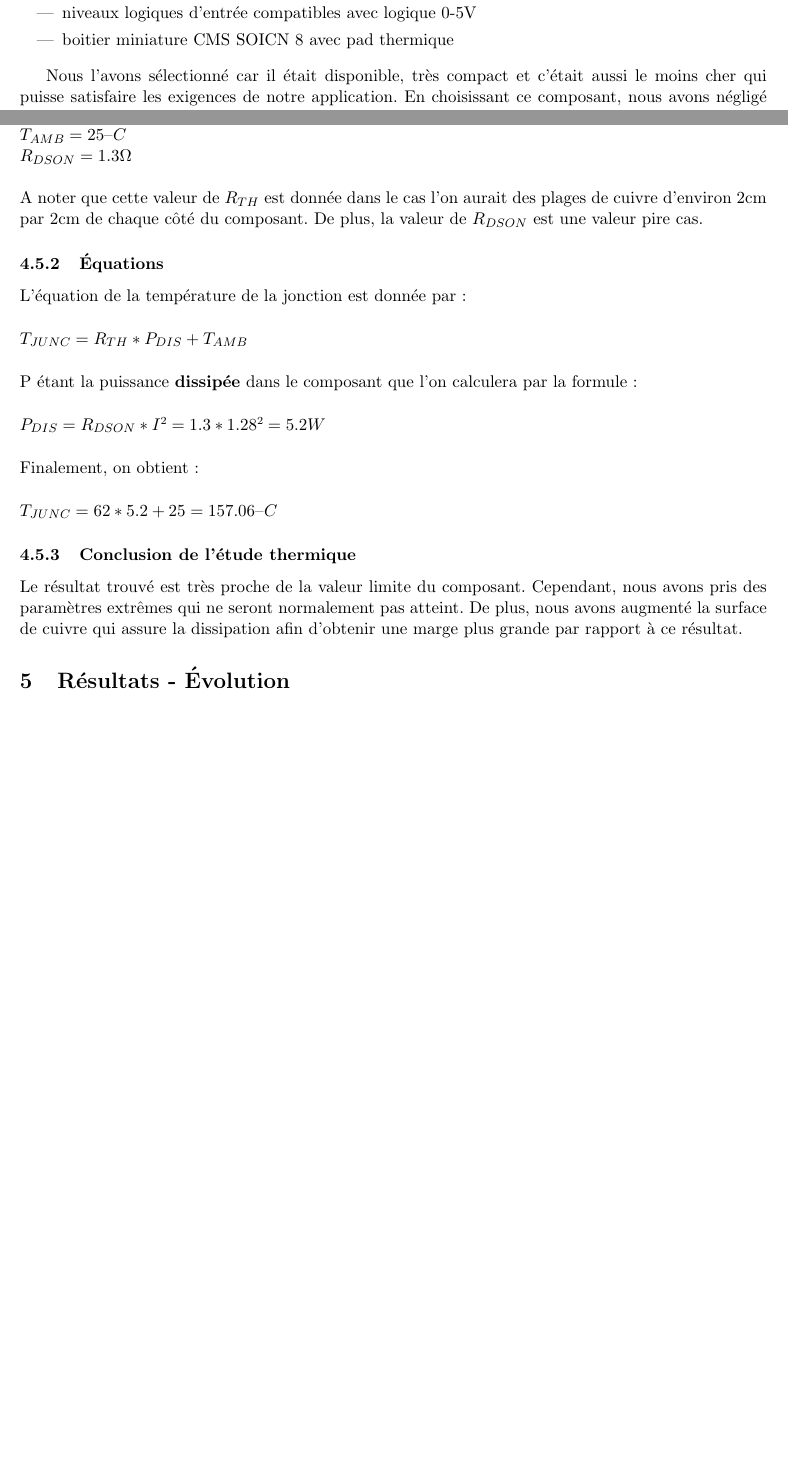
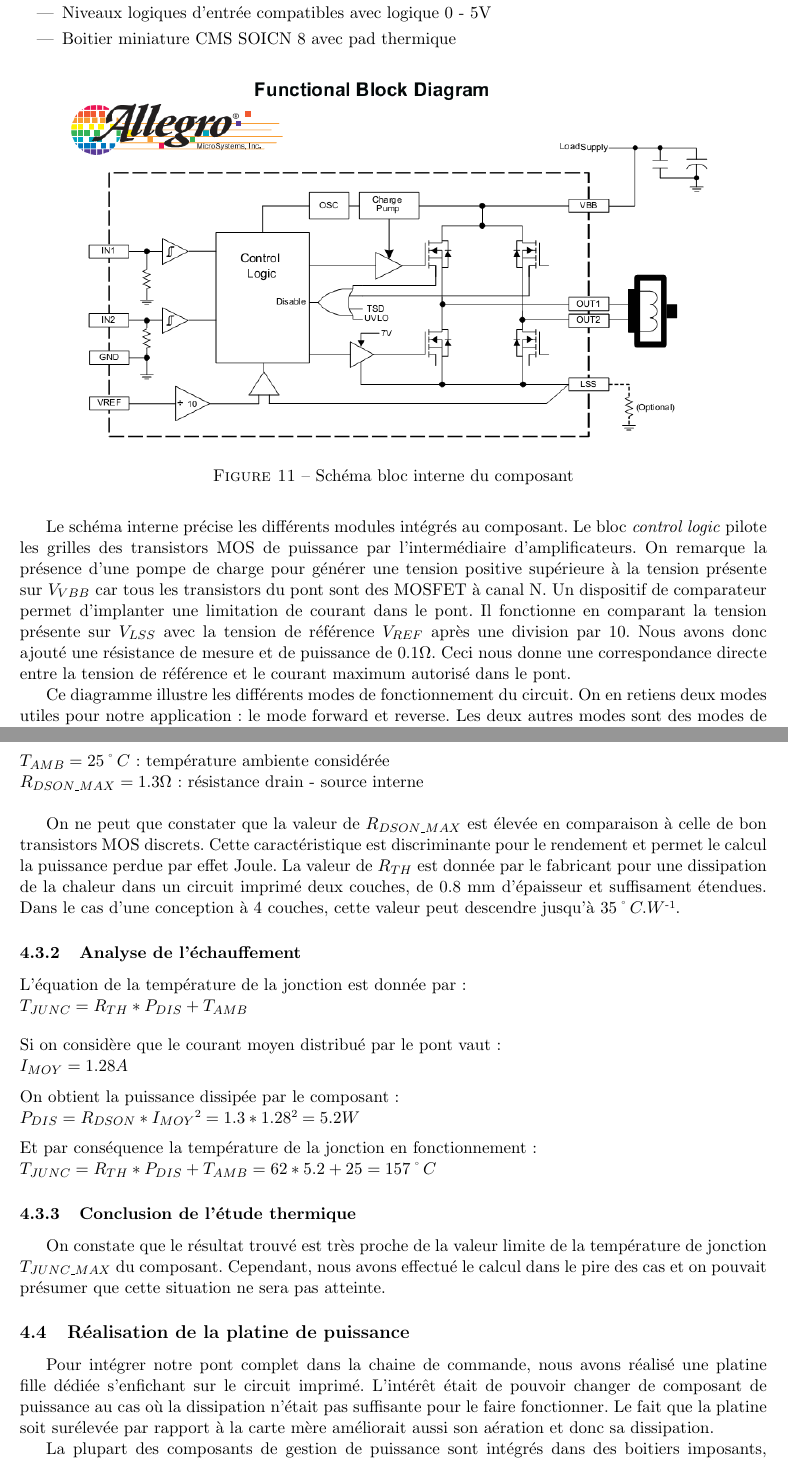
Before and after one commit to Kyklas/projet-plury-4eii-2012, a LaTeX document (Rapports/SolutionAnalogique.tex): two parts of pages 12 and 13 of 16 before the commit and two parts of pages 12 and 14 of 18 after it, joined at a grey line, cut so that both start at the same text, the shorter picture padded with empty space. Compiled offline with pdfLaTeX; a LaTeX package or settings file that is missing is left out.

Commit message:
- Avancement de la partie thermique

```diff
--- a/Rapports/SolutionAnalogique.tex
+++ b/Rapports/SolutionAnalogique.tex
@@ -398,15 +395,13 @@ Nous avons choisi d'utiliser le circuit Allegro (A4950) possédant les caractér
 	et $R_{DS_{on}} = 1.3 \Omega $ typique @ $ T_j = 125 \char23 C $
-	\item niveaux logiques d'entrée compatibles avec logique 0-5V
-	\item boitier miniature CMS SOICN 8 avec pad thermique
+	\item Niveaux logiques d'entrée compatibles avec logique 0 - 5V
+	\item Boitier miniature CMS SOICN 8 avec pad thermique
 \end {itemize}
 
-\medskip
-Nous l'avons sélectionné car il était disponible, très compact et c'était aussi le moins cher qui puisse satisfaire les exigences de notre application. En choisissant ce composant, nous avons négligé deux aspects qui ont débouché sur des difficultés d'intégration importantes : la taille réduite du boitier et la nécessité d'un très bon dispositif de dissipation thermique pour le refroidir.
-
-\begin{figure}[!h]
+\begin{figure}[h!]
 	\centering
 	\includegraphics[width = 15cm]{SolutionAnalogique/A4950.png}
-	\label{pont_h}
-	\caption{Diagramme fonctionnel du pont en H}
+	\caption{Schéma bloc interne du composant}
 \end{figure}
 
+\medskip
+Le schéma interne précise les différents modules intégrés au composant. Le bloc \emph{control logic} pilote les grilles des transistors MOS de puissance par l'intermédiaire d'amplificateurs. On remarque la présence d'une pompe de charge pour générer une tension positive supérieure à la tension présente sur $ V_{VBB} $ car tous les transistors du pont sont des MOSFET à canal N. Un dispositif de comparateur permet d'implanter une limitation de courant dans le pont. Il fonctionne en comparant la tension présente sur $ V_{LSS} $ avec la tension de référence $ V_{REF} $ après une division par 10. Nous avons donc ajouté une résistance de mesure et de puissance de $ 0.1 \Omega $. Ceci nous donne une correspondance directe entre la tension de référence et le courant maximum autorisé dans le pont.
@@ -412,0 +413,3 @@ Nous l'avons sélectionné car il était disponible, très compact et c'était a
+\end{figure}
+
+Ce diagramme illustre les différents modes de fonctionnement du circuit. On en retiens deux modes utiles pour notre application : le mode forward et reverse. Les deux autres modes sont des modes de freinage, utilisés pour la commande de moteurs à courant continu. Pour alimenter notre bobine dans un certain sens, il suffit de piloter l'une des entrées $ IN_1 $ ou $ IN_2 $ et de forcer l'autre à la masse. Nous n'avons donc eu besoin que d'une sortie PWM sur notre microcontroleur pour contrôler entièrement le pont.
@@ -413 +430,37 @@ Nous l'avons sélectionné car il était disponible, très compact et c'était a
+$ T_{AMB} = 25\char23C $ : température ambiente considérée \newline
+$ R_{DSON\_{MAX}} = 1.3 \Omega $ : résistance drain - source interne \newline
+\noindent
+
+On ne peut que constater que la valeur de $ R_{DSON\_{MAX}} $ est élevée en comparaison à celle de bon transistors MOS discrets. Cette caractéristique est discriminante pour le rendement et permet le calcul la puissance perdue par effet Joule. La valeur de $R_{TH}$ est donnée par le fabricant pour une dissipation de la chaleur dans un circuit imprimé deux couches, de 0.8 mm d'épaisseur et suffisament étendues. Dans le cas d'une conception à 4 couches, cette valeur peut descendre jusqu'à $ 35 \char23C.W\up{-1} $.
+
+\subsubsection{Analyse de l'échauffement}
+
+\noindent
+L'équation de la température de la jonction est donnée par : \newline
+\medskip
+\noindent
+$ T_{JUNC} = R_{TH} * P_{DIS} + T_{AMB} $
+
+\medskip
+\noindent
+Si on considère que le courant moyen distribué par le pont vaut : \newline
+$ I_{MOY} = 1.28 A $
+
+\medskip
+\noindent
+On obtient la puissance dissipée par le composant : \newline
+$ P_{DIS} = R_{DSON} * I_{MOY}\up{2} = 1.3 * 1.28\up{2} = 5.2 W $
+
+\medskip
+\noindent
+Et par conséquence la température de la jonction en fonctionnement : \newline
+$ T_{JUNC} = R_{TH} * P_{DIS} +  T_{AMB} = 62 * 5.2 + 25 = 157 \char23 C $
+
+\subsubsection{Conclusion de l'étude thermique}
+
+	On constate que le résultat trouvé est très proche de la valeur limite de la température de jonction $ T_{JUNC\_{MAX}} $ du composant. Cependant, nous avons effectué le calcul dans le pire des cas et on pouvait présumer que cette situation ne sera pas atteinte.
+
 \subsection{Réalisation de la platine de puissance}
+Pour intégrer notre pont complet dans la chaine de commande, nous avons réalisé une platine fille dédiée s'enfichant sur le circuit imprimé. L'intérêt était de pouvoir changer de composant de puissance au cas où la dissipation n'était pas suffisante pour le faire fonctionner. Le fait que la platine soit surélevée par rapport à la carte mère améliorait aussi son aération et donc sa dissipation.
+
+La plupart des composants de gestion de puissance sont intégrés dans des boitiers imposants, possédant des surfaces métaliques permettant une dissipation de la chaleur améliorée (TO 220, pentawatt, S0T23 ...). On trouve aussi des composants en boitier DIP avec des pattes, en général deux paires situées au centre, prévues pour évacuer la chaleur . La technologie de dissipation de notre pont est tout autre : le boitier utilisé est de type SOIC standard à la différence qu'il comporte un \emph{pad thermique} relié au substrat du circuit et situé en dessous du composant. L'objectif est de dissiper la chaleur produite dans les différentes couches de cuivre avoisinantes. Les illustrations de la datasheet du A4950 conseillent l'utilisation de vias pour répartir la chaleur dans les circuits imprimés multicouches et proposent un layout particulier.
@@ -428,58 +487,4 @@ D'après la Datasheet du A4950 :
-\noindent
-$
-R_{TH} = 62 \char123C/W  \\
-T_{JUNC\_MAX} = 160 \char123C  \\
-T_{AMB} = 25\char123C  \\
-R_{DSON} = 1.3 \Omega  \\
-$
-
-
-
-\noindent
-A noter que cette valeur de $R_{TH}$ est donnée dans le cas l'on aurait des plages de cuivre d'environ 2cm par 2cm de chaque côté du composant. De plus, la valeur de $R_{DSON}$ est une valeur pire cas.
-
-\subsubsection{Équations}
-
-\noindent
-L'équation de la température de la jonction est donnée par :
-
-\vspace{0.5cm}
-
-\noindent
-$
-T_{JUNC} = R_{TH} * P_{DIS} + T_{AMB}
-$
-
-\vspace{0.5cm}
-
-\noindent
-P étant la puissance \textbf{dissipée} dans le composant que l'on calculera par la formule :
-
-\vspace{0.5cm}
-
-\noindent
-$
-P_{DIS} = R_{DSON} * I\up{2} = 1.3 * 1.28\up{2} = 5.2 W
-$
-
-\vspace{0.5cm}
-
-\noindent
-Finalement, on obtient :
-
-\vspace{0.5cm}
-
-\noindent
-$
-T_{JUNC} = 62 * 5.2 + 25 = 157.06 \char123C
-$
-
-\subsubsection{Conclusion de l'étude thermique}
-
-\noindent
-Le résultat trouvé est très proche de la valeur limite du composant. Cependant, nous avons pris des paramètres extrêmes qui ne seront normalement pas atteint. De plus, nous avons augmenté la surface de cuivre qui assure la dissipation afin d'obtenir une marge plus grande par rapport à ce résultat.
-
-\section{Résultats - Évolution}
+\section{Résultats - Evolution}
 Liste
 \\- Monitoring du fonctionnement
 \\- Résultat expérience
```
Also changed, not shown: Rapports/SolutionAnalogique.tex (60 more changed lines).
